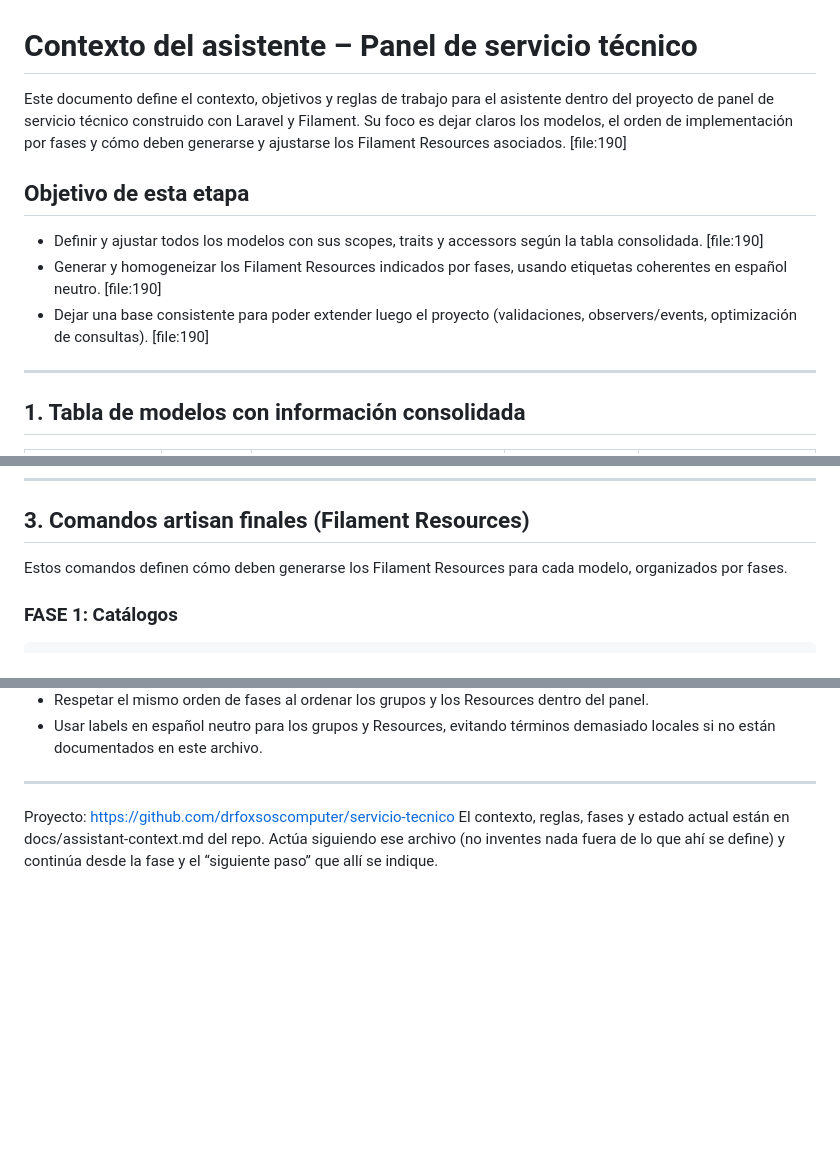
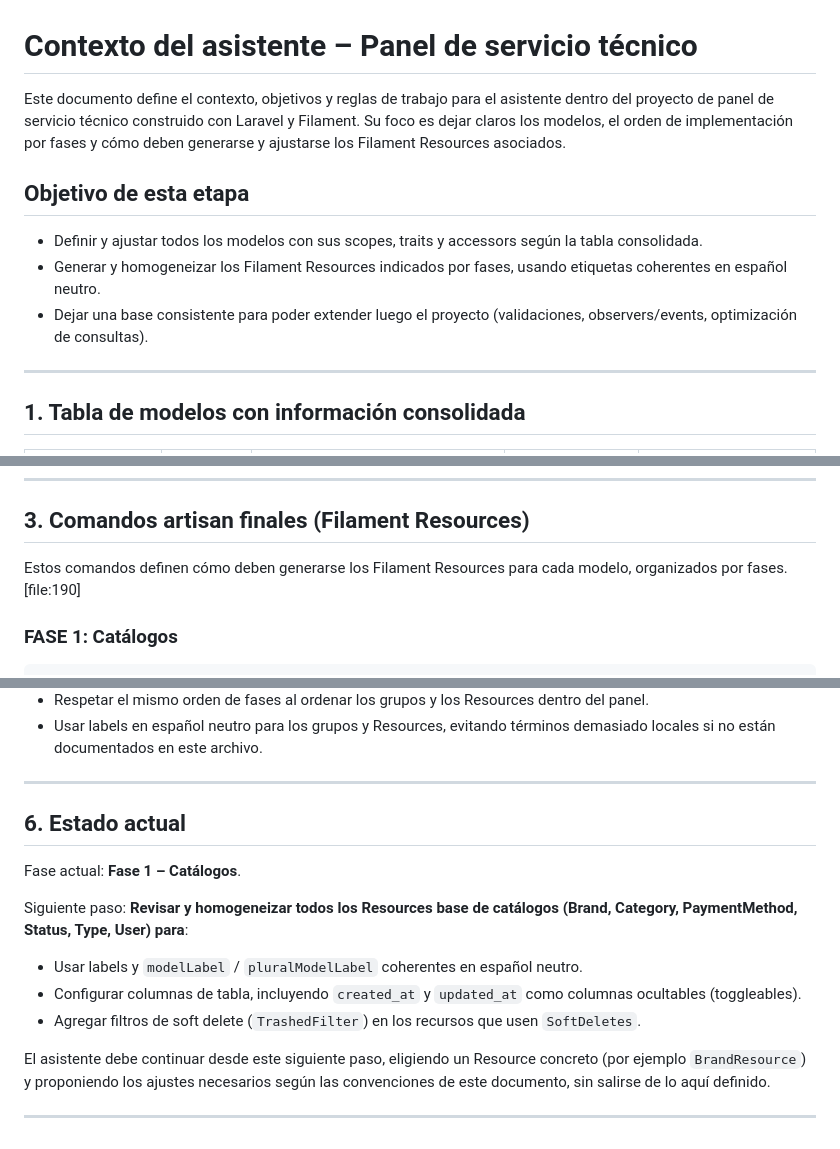
Before and after one commit to drfoxsoscomputer/servicio-tecnico, a Markdown page: docs/assistant-context.md, 3 parts joined by grey strips. GitHub-like rendering; blank space fills up the shorter version.

Commit message:
Actualizando el documento de contexto del asistente: eliminando referencias innecesarias, añadiendo sección sobre el estado actual y detallando los siguientes pasos para la homogeneización de los recursos base de catálogos.

```diff
--- a/docs/assistant-context.md
+++ b/docs/assistant-context.md
@@ -1,12 +1,12 @@
 # Contexto del asistente – Panel de servicio técnico
 
-Este documento define el contexto, objetivos y reglas de trabajo para el asistente dentro del proyecto de panel de servicio técnico construido con Laravel y Filament. Su foco es dejar claros los modelos, el orden de implementación por fases y cómo deben generarse y ajustarse los Filament Resources asociados. [file:190]
+Este documento define el contexto, objetivos y reglas de trabajo para el asistente dentro del proyecto de panel de servicio técnico construido con Laravel y Filament. Su foco es dejar claros los modelos, el orden de implementación por fases y cómo deben generarse y ajustarse los Filament Resources asociados.
 
 ## Objetivo de esta etapa
 
-- Definir y ajustar todos los modelos con sus scopes, traits y accessors según la tabla consolidada. [file:190]
-- Generar y homogeneizar los Filament Resources indicados por fases, usando etiquetas coherentes en español neutro. [file:190]
-- Dejar una base consistente para poder extender luego el proyecto (validaciones, observers/events, optimización de consultas). [file:190]
+- Definir y ajustar todos los modelos con sus scopes, traits y accessors según la tabla consolidada.
+- Generar y homogeneizar los Filament Resources indicados por fases, usando etiquetas coherentes en español neutro.
+- Dejar una base consistente para poder extender luego el proyecto (validaciones, observers/events, optimización de consultas).
 
 ---
 
@@ -112,7 +112,7 @@ Campos adicionales:
 
 ## 3. Comandos artisan finales (Filament Resources)
 
-Estos comandos definen cómo deben generarse los Filament Resources para cada modelo, organizados por fases.
+Estos comandos definen cómo deben generarse los Filament Resources para cada modelo, organizados por fases. [file:190]
 
 ### FASE 1: Catálogos
 
@@ -226,7 +226,21 @@ Para mantener una navegación consistente en el panel:
 
 ---
 
+## 6. Estado actual
 
-Proyecto: https://github.com/drfoxsoscomputer/servicio-tecnico
+Fase actual: **Fase 1 – Catálogos**.
+
+Siguiente paso: **Revisar y homogeneizar todos los Resources base de catálogos (Brand, Category, PaymentMethod, Status, Type, User) para**:
+
+- Usar labels y `modelLabel` / `pluralModelLabel` coherentes en español neutro.
+- Configurar columnas de tabla, incluyendo `created_at` y `updated_at` como columnas ocultables (toggleables).
+- Agregar filtros de soft delete (`TrashedFilter`) en los recursos que usen `SoftDeletes`.
+
+El asistente debe continuar desde este siguiente paso, eligiendo un Resource concreto (por ejemplo `BrandResource`) y proponiendo los ajustes necesarios según las convenciones de este documento, sin salirse de lo aquí definido.
+
+---
+
+
+<!-- Proyecto: https://github.com/drfoxsoscomputer/servicio-tecnico
 El contexto, reglas, fases y estado actual están en docs/assistant-context.md del repo.
-Actúa siguiendo ese archivo (no inventes nada fuera de lo que ahí se define) y continúa desde la fase y el “siguiente paso” que allí se indique.
+Actúa siguiendo ese archivo (no inventes nada fuera de lo que ahí se define) y continúa desde la fase y el “siguiente paso” que allí se indique. -->
```
